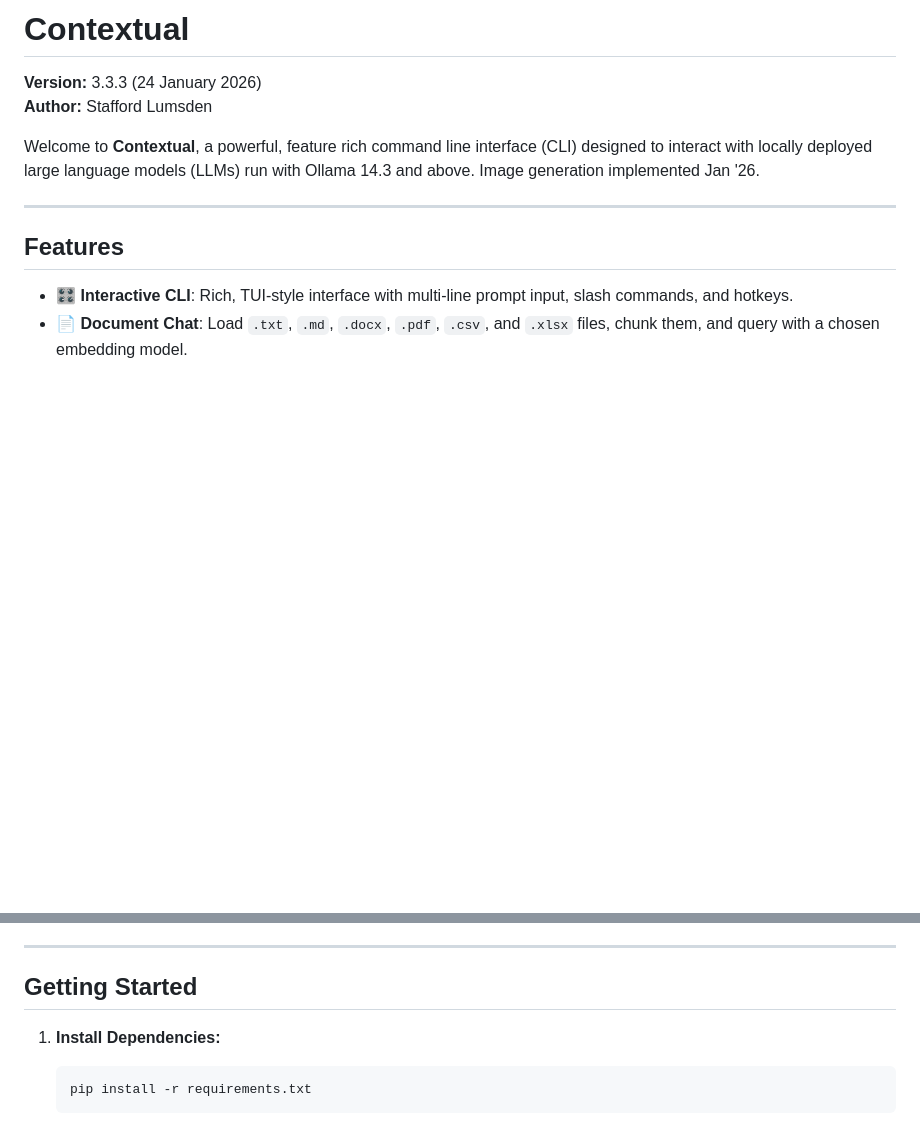
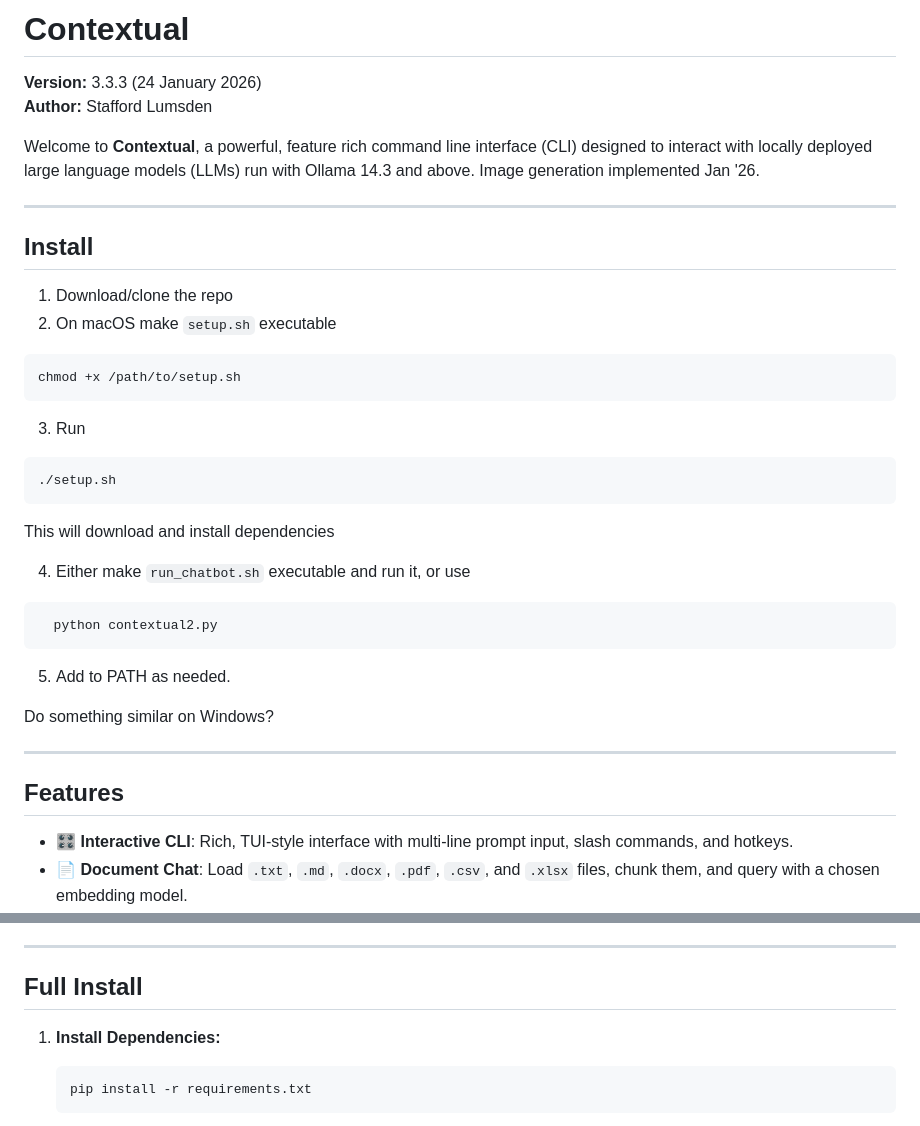
Before and after one commit to staffordlumsden/Contextual, a Markdown page: README.md, 2 parts joined by grey strips. GitHub-like rendering; blank space fills up the shorter version.

````diff
--- a/README.md
+++ b/README.md
@@ -4,6 +4,29 @@
 **Author:** Stafford Lumsden
 
 Welcome to **Contextual**, a powerful, feature rich command line interface (CLI) designed to interact with locally deployed large language models (LLMs) run with Ollama 14.3 and above. Image generation implemented Jan '26.
+
+---
+
+## Install
+
+1. Download/clone the repo
+2. On macOS make `setup.sh` executable
+```bash
+chmod +x /path/to/setup.sh
+```
+3. Run
+```bash
+./setup.sh
+```
+This will download and install dependencies
+
+4. Either make `run_chatbot.sh` executable and run it, or use
+ ```bash
+   python contextual2.py
+ ```
+5. Add to PATH as needed.
+
+Do something similar on Windows?
 
 ---
 
@@ -31,7 +54,7 @@ Welcome to **Contextual**, a powerful, feature rich command line interface (CLI)
 
 ---
 
-## Getting Started
+## Full Install
 
 1. **Install Dependencies:**
    ```bash
````
